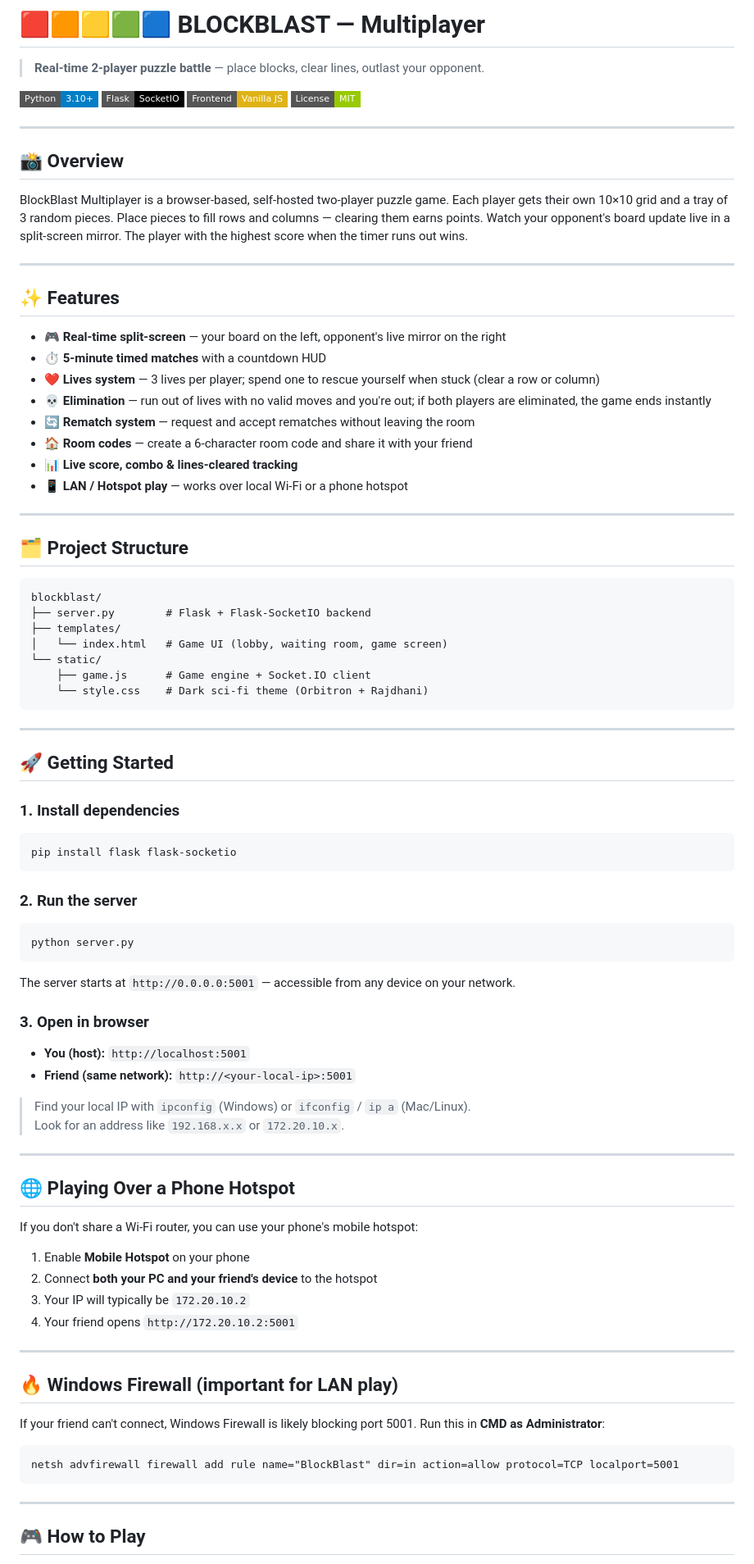
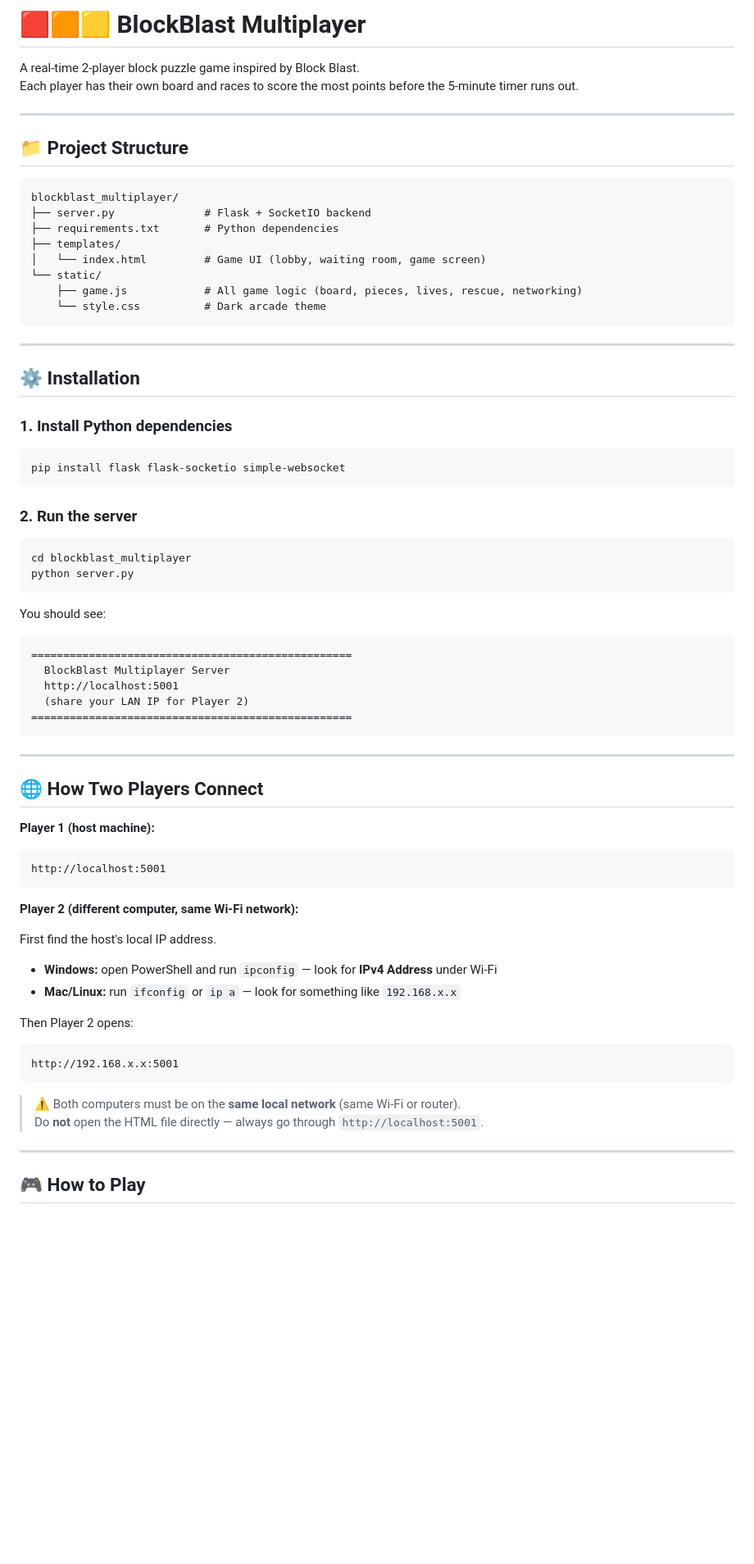
Before and after one commit to dongducanh2007-cloud/game-online-PFP, a Markdown page: README.md, the part around one of its changes. Shown at 82% size. GitHub-like rendering; badges without logos; blank space fills up the shorter version.

````diff
--- a/README.md
+++ b/README.md
@@ -1,91 +1,72 @@
-# 🟥🟧🟨🟩🟦 BLOCKBLAST — Multiplayer
+# 🟥🟧🟨 BlockBlast Multiplayer
 
-> **Real-time 2-player puzzle battle** — place blocks, clear lines, outlast your opponent.
-
-![Python](https://img.shields.io/badge/Python-3.10%2B-blue?style=flat-square&logo=python)
-![Flask](https://img.shields.io/badge/Flask-SocketIO-black?style=flat-square&logo=flask)
-![Vanilla JS](https://img.shields.io/badge/Frontend-Vanilla%20JS-yellow?style=flat-square&logo=javascript)
-![License](https://img.shields.io/badge/License-MIT-green?style=flat-square)
+A real-time 2-player block puzzle game inspired by Block Blast.
+Each player has their own board and races to score the most points before the 5-minute timer runs out.
 
 ---
 
-## 📸 Overview
-
-BlockBlast Multiplayer is a browser-based, self-hosted two-player puzzle game. Each player gets their own 10×10 grid and a tray of 3 random pieces. Place pieces to fill rows and columns — clearing them earns points. Watch your opponent's board update live in a split-screen mirror. The player with the highest score when the timer runs out wins.
-
----
-
-## ✨ Features
-
-- 🎮 **Real-time split-screen** — your board on the left, opponent's live mirror on the right
-- ⏱️ **5-minute timed matches** with a countdown HUD
-- ❤️ **Lives system** — 3 lives per player; spend one to rescue yourself when stuck (clear a row or column)
-- 💀 **Elimination** — run out of lives with no valid moves and you're out; if both players are eliminated, the game ends instantly
-- 🔄 **Rematch system** — request and accept rematches without leaving the room
-- 🏠 **Room codes** — create a 6-character room code and share it with your friend
-- 📊 **Live score, combo & lines-cleared tracking**
-- 📱 **LAN / Hotspot play** — works over local Wi-Fi or a phone hotspot
-
----
-
-## 🗂️ Project Structure
+## 📁 Project Structure
 
 ```
-blockblast/
-├── server.py        # Flask + Flask-SocketIO backend
+blockblast_multiplayer/
+├── server.py              # Flask + SocketIO backend
+├── requirements.txt       # Python dependencies
 ├── templates/
-│   └── index.html   # Game UI (lobby, waiting room, game screen)
+│   └── index.html         # Game UI (lobby, waiting room, game screen)
 └── static/
-    ├── game.js      # Game engine + Socket.IO client
-    └── style.css    # Dark sci-fi theme (Orbitron + Rajdhani)
+    ├── game.js            # All game logic (board, pieces, lives, rescue, networking)
+    └── style.css          # Dark arcade theme
 ```
 
 ---
 
-## 🚀 Getting Started
+## ⚙️ Installation
 
-### 1. Install dependencies
+### 1. Install Python dependencies
 
 ```bash
-pip install flask flask-socketio
+pip install flask flask-socketio simple-websocket
 ```
 
 ### 2. Run the server
 
 ```bash
+cd blockblast_multiplayer
 python server.py
 ```
 
-The server starts at `http://0.0.0.0:5001` — accessible from any device on your network.
-
-### 3. Open in browser
-
-- **You (host):** `http://localhost:5001`
-- **Friend (same network):** `http://<your-local-ip>:5001`
-
-> Find your local IP with `ipconfig` (Windows) or `ifconfig` / `ip a` (Mac/Linux).
-> Look for an address like `192.168.x.x` or `172.20.10.x`.
+You should see:
+```
+==================================================
+  BlockBlast Multiplayer Server
+  http://localhost:5001
+  (share your LAN IP for Player 2)
+==================================================
+```
 
 ---
 
-## 🌐 Playing Over a Phone Hotspot
+## 🌐 How Two Players Connect
 
-If you don't share a Wi-Fi router, you can use your phone's mobile hotspot:
+**Player 1 (host machine):**
+```
+http://localhost:5001
+```
 
-1. Enable **Mobile Hotspot** on your phone
-2. Connect **both your PC and your friend's device** to the hotspot
-3. Your IP will typically be `172.20.10.2`
-4. Your friend opens `http://172.20.10.2:5001`
+**Player 2 (different computer, same Wi-Fi network):**
 
----
+First find the host's local IP address.
 
-## 🔥 Windows Firewall (important for LAN play)
+- **Windows:** open PowerShell and run `ipconfig` — look for **IPv4 Address** under Wi-Fi
+- **Mac/Linux:** run `ifconfig` or `ip a` — look for something like `192.168.x.x`
 
-If your friend can't connect, Windows Firewall is likely blocking port 5001. Run this in **CMD as Administrator**:
+Then Player 2 opens:
+```
+http://192.168.x.x:5001
+```
 
-```bat
-netsh advfirewall firewall add rule name="BlockBlast" dir=in action=allow protocol=TCP localport=5001
-```
+> ⚠️ Both computers must be on the **same local network** (same Wi-Fi or router).
+> Do **not** open the HTML file directly — always go through `http://localhost:5001`.
 
 ---
 
````
Also changed, not shown: other parts of README.md (+69 -34 lines).
